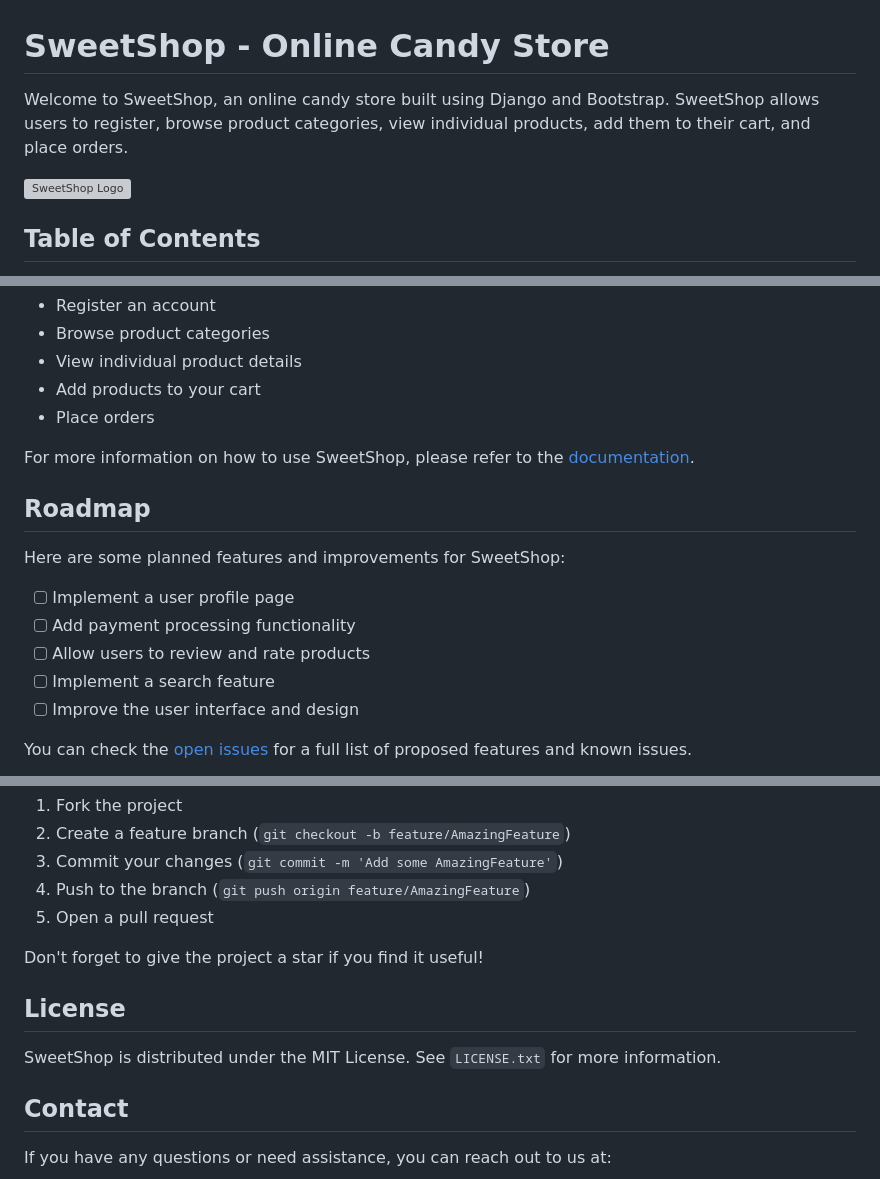
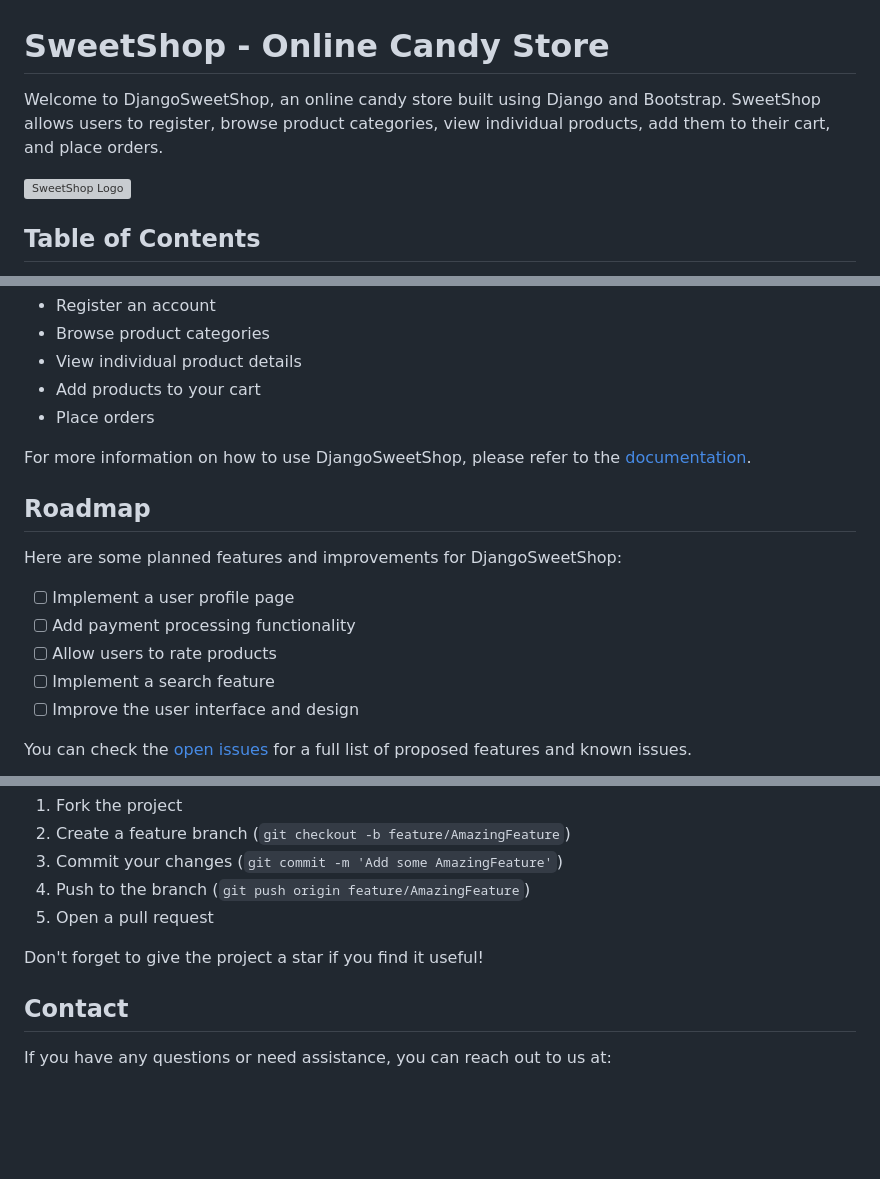
Before and after one commit to reallowcut/DjangoSweetShop, a Markdown page: README.md, 3 parts joined by grey strips. Drawn GitHub-style; blank space fills up the shorter version; grey boxes are pictures that could not be loaded.

```diff
--- a/README.md
+++ b/README.md
@@ -1,4 +1,4 @@
 # SweetShop - Online Candy Store
 
-Welcome to SweetShop, an online candy store built using Django and Bootstrap. SweetShop allows users to register, browse product categories, view individual products, add them to their cart, and place orders.
+Welcome to DjangoSweetShop, an online candy store built using Django and Bootstrap. SweetShop allows users to register, browse product categories, view individual products, add them to their cart, and place orders.
 
@@ -78,15 +78,15 @@ SweetShop provides a user-friendly interface for the following actions:
 - Add products to your cart
 - Place orders
 
-For more information on how to use SweetShop, please refer to the [documentation](https://example.com).
+For more information on how to use DjangoSweetShop, please refer to the [documentation](https://example.com).
 
 ## Roadmap
 
-Here are some planned features and improvements for SweetShop:
+Here are some planned features and improvements for DjangoSweetShop:
 
 - [ ] Implement a user profile page
 - [ ] Add payment processing functionality
-- [ ] Allow users to review and rate products
+- [ ] Allow users to rate products
 - [ ] Implement a search feature
 - [ ] Improve the user interface and design
 
@@ -104,10 +104,6 @@ Contributions to DjangoSweetShop are welcome and appreciated. If you have sugges
 
 Don't forget to give the project a star if you find it useful!
 
-## License
-
-SweetShop is distributed under the MIT License. See `LICENSE.txt` for more information.
-
 ## Contact
 
 If you have any questions or need assistance, you can reach out to us at:
```
Also changed, not shown: other parts of README.md (+1 -1 lines).
